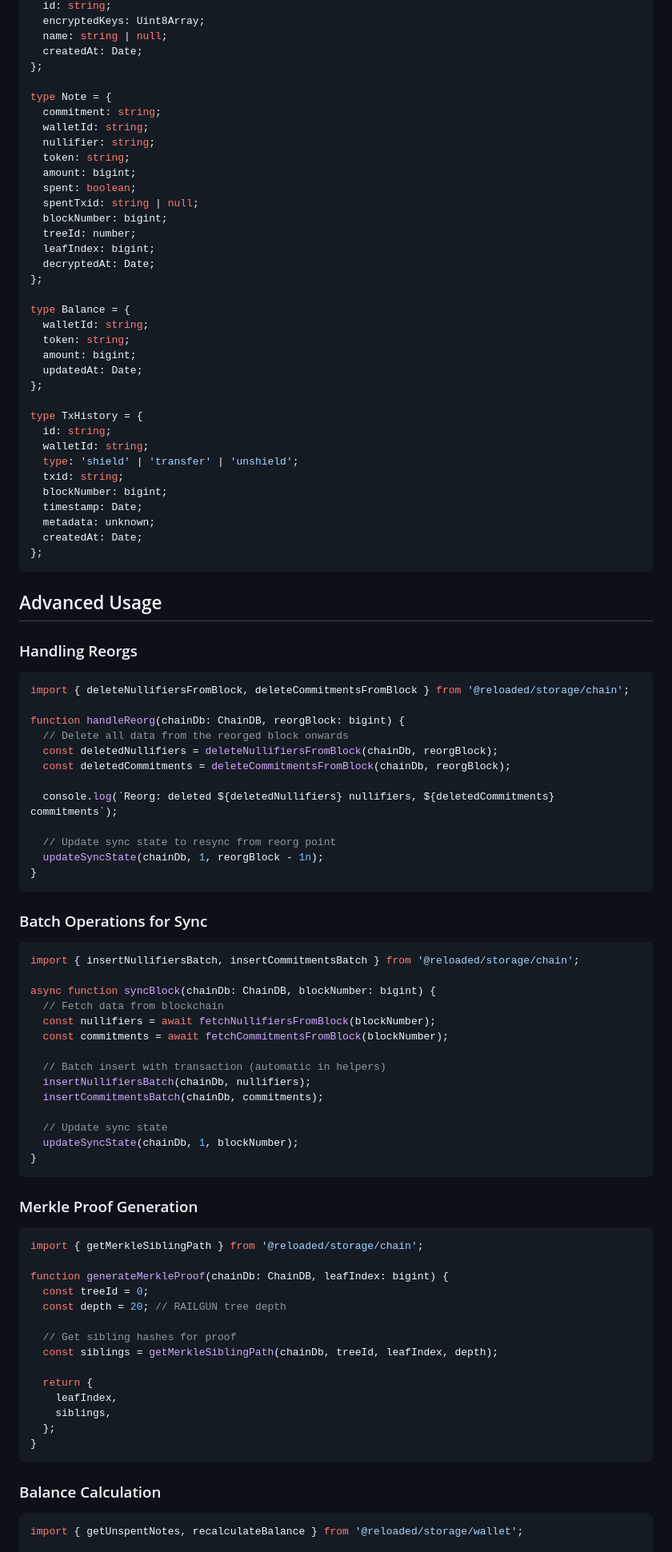
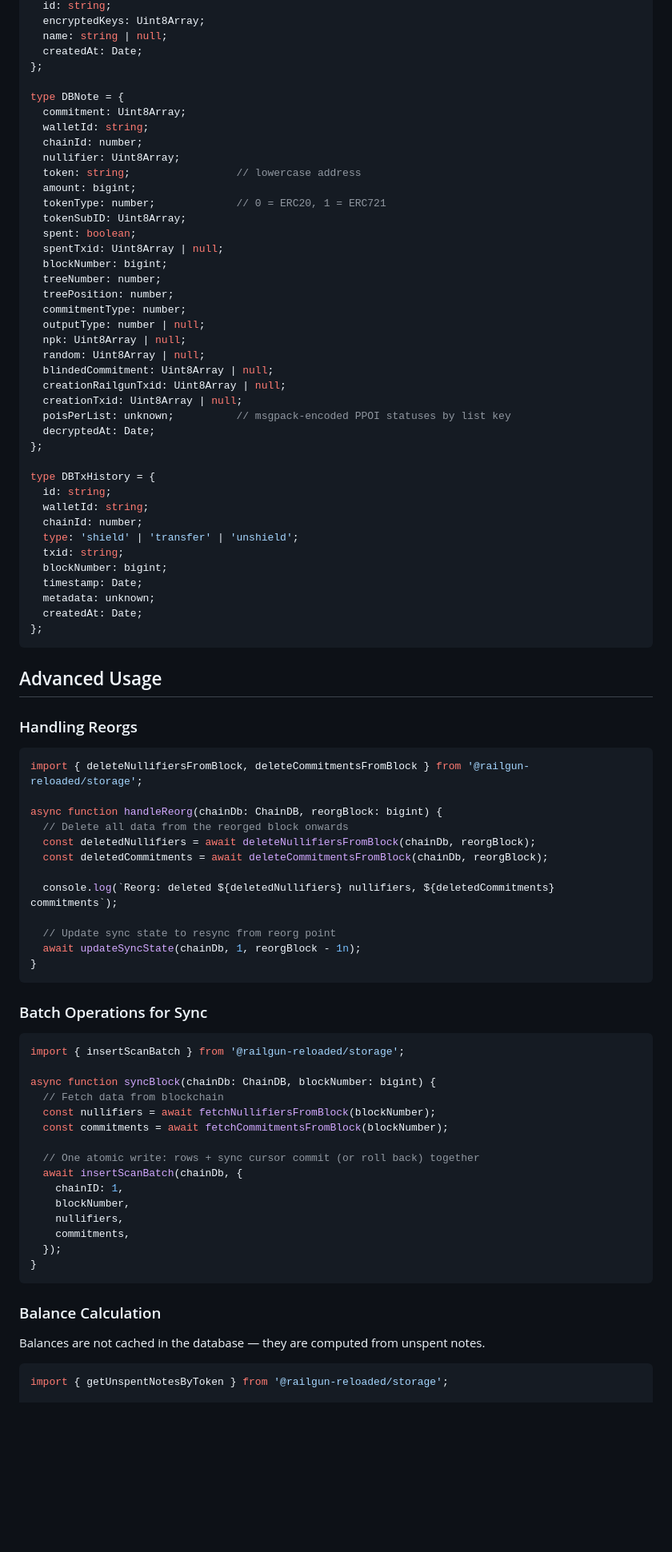
Before and after one commit to railgun-reloaded/storage, a Markdown page: README.md, the part around one of its changes. Shown at 80% size. Drawn GitHub-style; blank space fills up the shorter version.

````diff
--- a/README.md
+++ b/README.md
@@ -329,30 +382,35 @@ type Wallet = {
   createdAt: Date;
 };
 
-type Note = {
-  commitment: string;
+type DBNote = {
+  commitment: Uint8Array;
   walletId: string;
-  nullifier: string;
-  token: string;
+  chainId: number;
+  nullifier: Uint8Array;
+  token: string;                 // lowercase address
   amount: bigint;
+  tokenType: number;             // 0 = ERC20, 1 = ERC721
+  tokenSubID: Uint8Array;
   spent: boolean;
-  spentTxid: string | null;
+  spentTxid: Uint8Array | null;
   blockNumber: bigint;
-  treeId: number;
-  leafIndex: bigint;
+  treeNumber: number;
+  treePosition: number;
+  commitmentType: number;
+  outputType: number | null;
+  npk: Uint8Array | null;
+  random: Uint8Array | null;
+  blindedCommitment: Uint8Array | null;
+  creationRailgunTxid: Uint8Array | null;
+  creationTxid: Uint8Array | null;
+  poisPerList: unknown;          // msgpack-encoded PPOI statuses by list key
   decryptedAt: Date;
 };
 
-type Balance = {
-  walletId: string;
-  token: string;
-  amount: bigint;
-  updatedAt: Date;
-};
-
-type TxHistory = {
+type DBTxHistory = {
   id: string;
   walletId: string;
+  chainId: number;
   type: 'shield' | 'transfer' | 'unshield';
   txid: string;
   blockNumber: bigint;
@@ -367,60 +425,44 @@ type TxHistory = {
 ### Handling Reorgs
 
 ```typescript
-import { deleteNullifiersFromBlock, deleteCommitmentsFromBlock } from '@reloaded/storage/chain';
+import { deleteNullifiersFromBlock, deleteCommitmentsFromBlock } from '@railgun-reloaded/storage';
 
-function handleReorg(chainDb: ChainDB, reorgBlock: bigint) {
+async function handleReorg(chainDb: ChainDB, reorgBlock: bigint) {
   // Delete all data from the reorged block onwards
-  const deletedNullifiers = deleteNullifiersFromBlock(chainDb, reorgBlock);
-  const deletedCommitments = deleteCommitmentsFromBlock(chainDb, reorgBlock);
+  const deletedNullifiers = await deleteNullifiersFromBlock(chainDb, reorgBlock);
+  const deletedCommitments = await deleteCommitmentsFromBlock(chainDb, reorgBlock);
 
   console.log(`Reorg: deleted ${deletedNullifiers} nullifiers, ${deletedCommitments} commitments`);
 
   // Update sync state to resync from reorg point
-  updateSyncState(chainDb, 1, reorgBlock - 1n);
+  await updateSyncState(chainDb, 1, reorgBlock - 1n);
 }
 ```
 
 ### Batch Operations for Sync
 
 ```typescript
-import { insertNullifiersBatch, insertCommitmentsBatch } from '@reloaded/storage/chain';
+import { insertScanBatch } from '@railgun-reloaded/storage';
 
 async function syncBlock(chainDb: ChainDB, blockNumber: bigint) {
   // Fetch data from blockchain
   const nullifiers = await fetchNullifiersFromBlock(blockNumber);
   const commitments = await fetchCommitmentsFromBlock(blockNumber);
 
-  // Batch insert with transaction (automatic in helpers)
-  insertNullifiersBatch(chainDb, nullifiers);
-  insertCommitmentsBatch(chainDb, commitments);
-
-  // Update sync state
-  updateSyncState(chainDb, 1, blockNumber);
-}
-```
-
-### Merkle Proof Generation
-
-```typescript
-import { getMerkleSiblingPath } from '@reloaded/storage/chain';
-
-function generateMerkleProof(chainDb: ChainDB, leafIndex: bigint) {
-  const treeId = 0;
-  const depth = 20; // RAILGUN tree depth
-
-  // Get sibling hashes for proof
-  const siblings = getMerkleSiblingPath(chainDb, treeId, leafIndex, depth);
-
-  return {
-    leafIndex,
-    siblings,
-  };
+  // One atomic write: rows + sync cursor commit (or roll back) together
+  await insertScanBatch(chainDb, {
+    chainID: 1,
+    blockNumber,
+    nullifiers,
+    commitments,
+  });
 }
 ```
 
 ### Balance Calculation
 
+Balances are not cached in the database — they are computed from unspent notes.
+
 ```typescript
-import { getUnspentNotes, recalculateBalance } from '@reloaded/storage/wallet';
+import { getUnspentNotesByToken } from '@railgun-reloaded/storage';
 
````
Also changed, not shown: other parts of README.md (+195 -180 lines).
